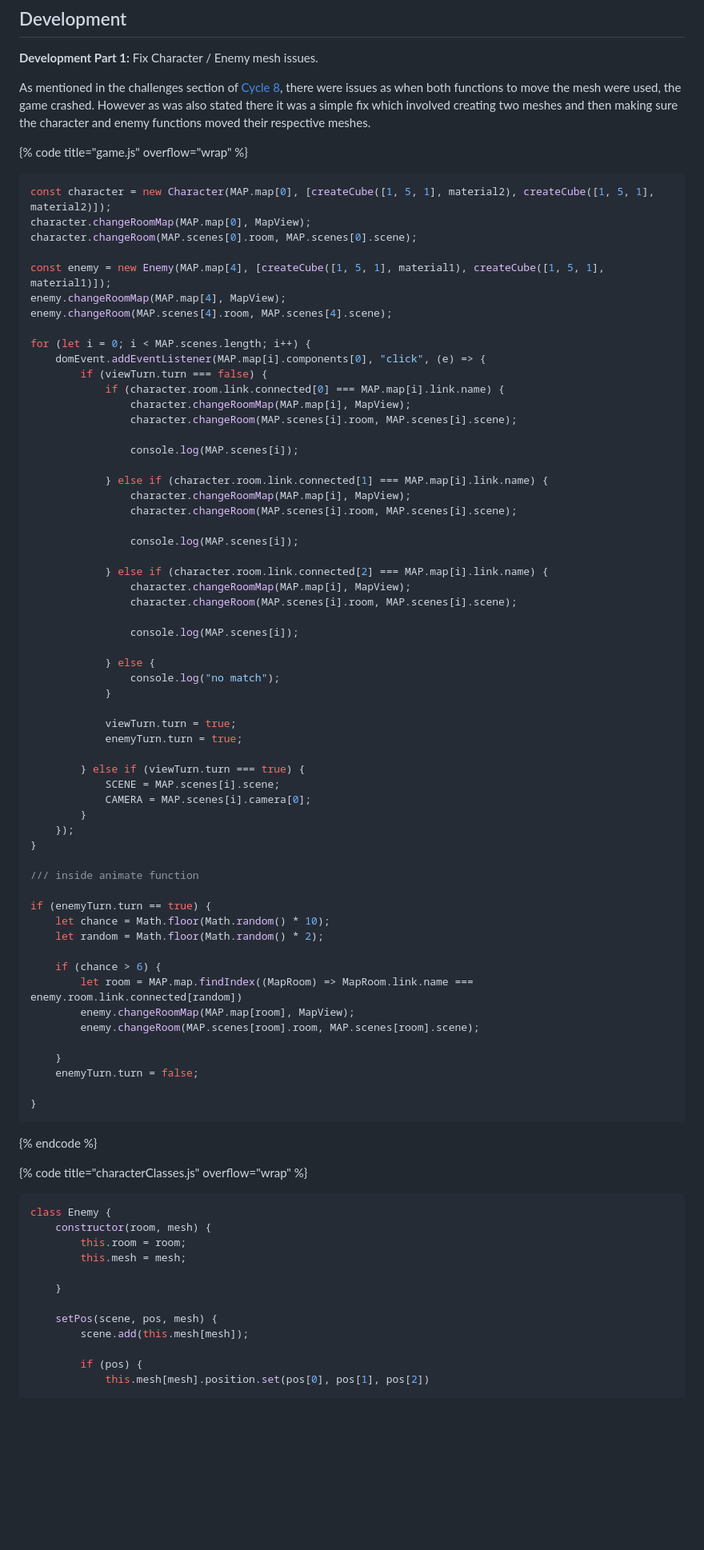
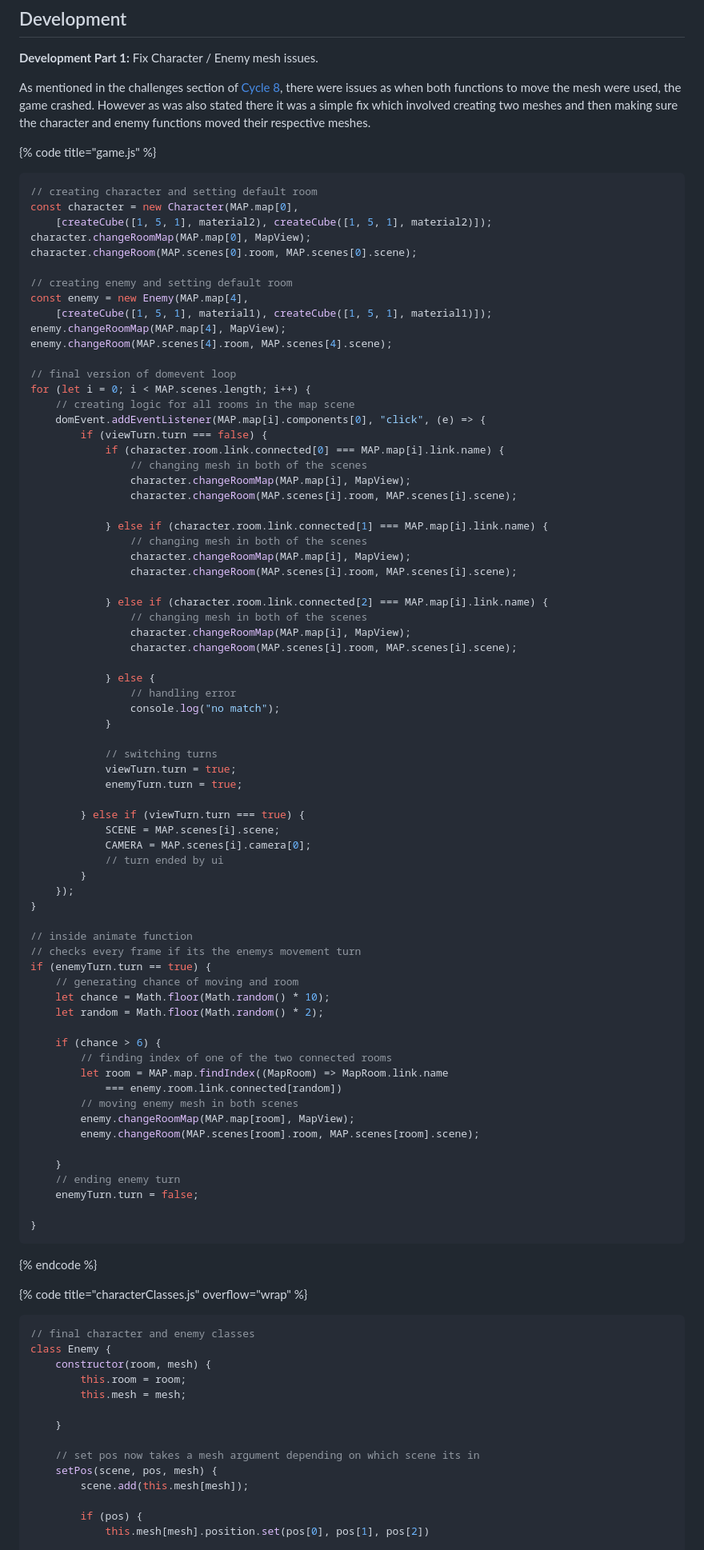
Before and after one commit to Marling-CS-Projects/jack-whatley-alevel-project, a Markdown page: design-and-development/cycle-9-final-patch.md, the part around one of its changes. Shown at 80% size. GitHub-like rendering; blank space fills up the shorter version.

````diff
--- a/design-and-development/cycle-9-final-patch.md
+++ b/design-and-development/cycle-9-final-patch.md
@@ -22,63 +22,74 @@ In Cycle 9, the final patch, I wanted to polish the game to the point where all
 
 As mentioned in the challenges section of [Cycle 8](cycle-8-game-logic.md#challenges), there were issues as when both functions to move the mesh were used, the game crashed. However as was also stated there it was a simple fix which involved creating two meshes and then making sure the character and enemy functions moved their respective meshes.
 
-{% code title="game.js" overflow="wrap" %}
+{% code title="game.js" %}
 ```javascript
-const character = new Character(MAP.map[0], [createCube([1, 5, 1], material2), createCube([1, 5, 1], material2)]);
+// creating character and setting default room
+const character = new Character(MAP.map[0],
+    [createCube([1, 5, 1], material2), createCube([1, 5, 1], material2)]);
 character.changeRoomMap(MAP.map[0], MapView);
 character.changeRoom(MAP.scenes[0].room, MAP.scenes[0].scene);
 
-const enemy = new Enemy(MAP.map[4], [createCube([1, 5, 1], material1), createCube([1, 5, 1], material1)]);
+// creating enemy and setting default room
+const enemy = new Enemy(MAP.map[4],
+    [createCube([1, 5, 1], material1), createCube([1, 5, 1], material1)]);
 enemy.changeRoomMap(MAP.map[4], MapView);
 enemy.changeRoom(MAP.scenes[4].room, MAP.scenes[4].scene);
 
+// final version of domevent loop
 for (let i = 0; i < MAP.scenes.length; i++) {
+    // creating logic for all rooms in the map scene
     domEvent.addEventListener(MAP.map[i].components[0], "click", (e) => {
         if (viewTurn.turn === false) {
             if (character.room.link.connected[0] === MAP.map[i].link.name) {
+                // changing mesh in both of the scenes
                 character.changeRoomMap(MAP.map[i], MapView);
                 character.changeRoom(MAP.scenes[i].room, MAP.scenes[i].scene);
 
-                console.log(MAP.scenes[i]);
-
             } else if (character.room.link.connected[1] === MAP.map[i].link.name) {
+                // changing mesh in both of the scenes
                 character.changeRoomMap(MAP.map[i], MapView);
                 character.changeRoom(MAP.scenes[i].room, MAP.scenes[i].scene);
 
-                console.log(MAP.scenes[i]);
-
             } else if (character.room.link.connected[2] === MAP.map[i].link.name) {
+                // changing mesh in both of the scenes
                 character.changeRoomMap(MAP.map[i], MapView);
                 character.changeRoom(MAP.scenes[i].room, MAP.scenes[i].scene);
 
-                console.log(MAP.scenes[i]);
-
             } else {
+                // handling error
                 console.log("no match");
             }
 
+            // switching turns
             viewTurn.turn = true;
             enemyTurn.turn = true;
 
         } else if (viewTurn.turn === true) {
             SCENE = MAP.scenes[i].scene;
             CAMERA = MAP.scenes[i].camera[0];
+            // turn ended by ui
         }
     });
 }
 
-/// inside animate function
-
+// inside animate function
+// checks every frame if its the enemys movement turn
 if (enemyTurn.turn == true) {
+    // generating chance of moving and room
     let chance = Math.floor(Math.random() * 10);
     let random = Math.floor(Math.random() * 2);
 
     if (chance > 6) {
-        let room = MAP.map.findIndex((MapRoom) => MapRoom.link.name === enemy.room.link.connected[random])
+        // finding index of one of the two connected rooms
+        let room = MAP.map.findIndex((MapRoom) => MapRoom.link.name
+            === enemy.room.link.connected[random])
+        // moving enemy mesh in both scenes
         enemy.changeRoomMap(MAP.map[room], MapView);
         enemy.changeRoom(MAP.scenes[room].room, MAP.scenes[room].scene);
 
     }
+    // ending enemy turn
     enemyTurn.turn = false;
 
 }
@@ -87,6 +98,7 @@ if (enemyTurn.turn == true) {
 
 {% code title="characterClasses.js" overflow="wrap" %}
 ```javascript
+// final character and enemy classes
 class Enemy {
     constructor(room, mesh) {
         this.room = room;
@@ -94,6 +106,7 @@ class Enemy {
 
     }
 
+    // set pos now takes a mesh argument depending on which scene its in
     setPos(scene, pos, mesh) {
         scene.add(this.mesh[mesh]);
 
````
Also changed, not shown: other parts of design-and-development/cycle-9-final-patch.md (+10 -2 lines), design-and-development/cycle-8-game-logic.md (+31 -15 lines).
